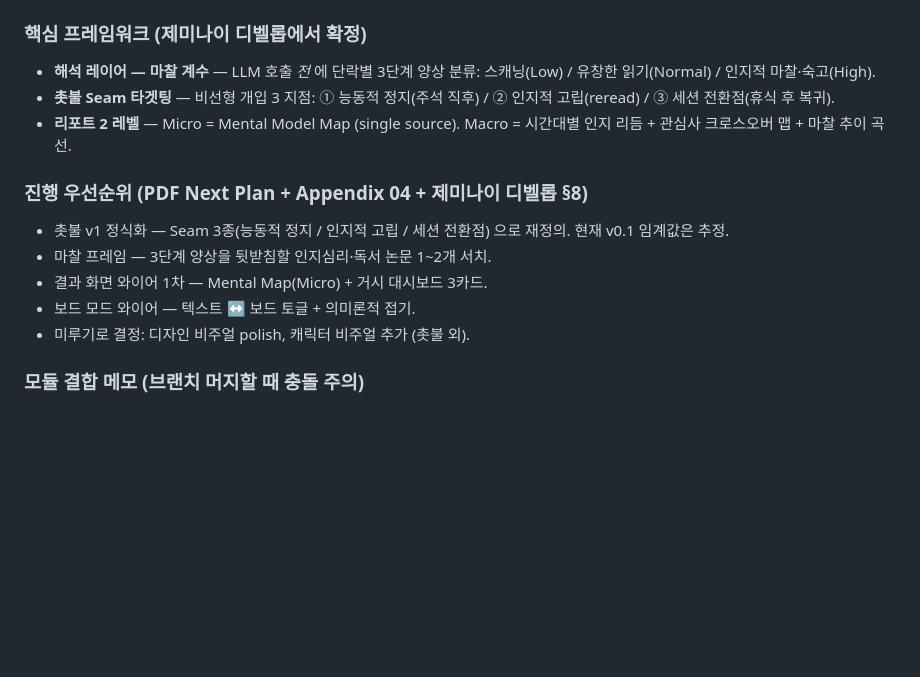
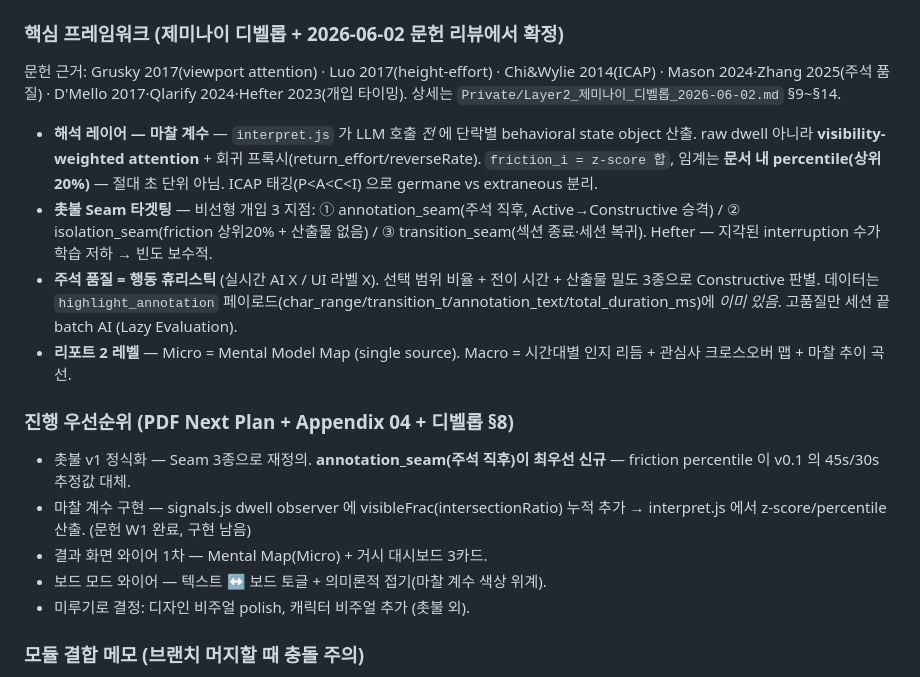
Before and after one commit to JeongYeju/Layer2, a Markdown page: CLAUDE.md, the part around the change. GitHub-like rendering; blank space fills up the shorter version.

```diff
--- a/CLAUDE.md
+++ b/CLAUDE.md
@@ -45,16 +45,18 @@
   - `Private/Layer2_제미나이_디벨롭_2026-06-02.md` — 페르소나 가설 + 5 레이어(수집/해석/뷰어/개입/리포트) 정렬
   - 발표 슬라이드: `~/Desktop/wrks/한예종/26-1/인터랙션디자인융합/Layer 2 class/Layer 2 0602.pdf`
 
-### 핵심 프레임워크 (제미나이 디벨롭에서 확정)
-- **해석 레이어 — 마찰 계수** — LLM 호출 *전* 에 단락별 3단계 양상 분류: 스캐닝(Low) / 유창한 읽기(Normal) / 인지적 마찰·숙고(High).
-- **촛불 Seam 타겟팅** — 비선형 개입 3 지점: ① 능동적 정지(주석 직후) / ② 인지적 고립(reread) / ③ 세션 전환점(휴식 후 복귀).
+### 핵심 프레임워크 (제미나이 디벨롭 + 2026-06-02 문헌 리뷰에서 확정)
+문헌 근거: Grusky 2017(viewport attention) · Luo 2017(height-effort) · Chi&Wylie 2014(ICAP) · Mason 2024·Zhang 2025(주석 품질) · D'Mello 2017·Qlarify 2024·Hefter 2023(개입 타이밍). 상세는 `Private/Layer2_제미나이_디벨롭_2026-06-02.md` §9~§14.
+- **해석 레이어 — 마찰 계수** — `interpret.js` 가 LLM 호출 *전* 에 단락별 behavioral state object 산출. raw dwell 아니라 **visibility-weighted attention** + 회귀 프록시(return_effort/reverseRate). `friction_i = z-score 합`, 임계는 **문서 내 percentile(상위 20%)** — 절대 초 단위 아님. ICAP 태깅(P<A<C<I) 으로 germane vs extraneous 분리.
+- **촛불 Seam 타겟팅** — 비선형 개입 3 지점: ① annotation_seam(주석 직후, Active→Constructive 승격) / ② isolation_seam(friction 상위20% + 산출물 없음) / ③ transition_seam(섹션 종료·세션 복귀). Hefter — 지각된 interruption 수가 학습 저하 → 빈도 보수적.
+- **주석 품질 = 행동 휴리스틱** (실시간 AI X / UI 라벨 X). 선택 범위 비율 + 전이 시간 + 산출물 밀도 3종으로 Constructive 판별. 데이터는 `highlight_annotation` 페이로드(char_range/transition_t/annotation_text/total_duration_ms)에 *이미 있음*. 고품질만 세션 끝 batch AI (Lazy Evaluation).
 - **리포트 2 레벨** — Micro = Mental Model Map (single source). Macro = 시간대별 인지 리듬 + 관심사 크로스오버 맵 + 마찰 추이 곡선.
 
-### 진행 우선순위 (PDF Next Plan + Appendix 04 + 제미나이 디벨롭 §8)
-- 촛불 v1 정식화 — Seam 3종(능동적 정지 / 인지적 고립 / 세션 전환점) 으로 재정의. 현재 v0.1 임계값은 추정.
-- 마찰 프레임 — 3단계 양상을 뒷받침할 인지심리·독서 논문 1~2개 서치.
+### 진행 우선순위 (PDF Next Plan + Appendix 04 + 디벨롭 §8)
+- 촛불 v1 정식화 — Seam 3종으로 재정의. **annotation_seam(주석 직후)이 최우선 신규** — friction percentile 이 v0.1 의 45s/30s 추정값 대체.
+- 마찰 계수 구현 — signals.js dwell observer 에 visibleFrac(intersectionRatio) 누적 추가 → interpret.js 에서 z-score/percentile 산출. (문헌 W1 완료, 구현 남음)
 - 결과 화면 와이어 1차 — Mental Map(Micro) + 거시 대시보드 3카드.
-- 보드 모드 와이어 — 텍스트 ↔ 보드 토글 + 의미론적 접기.
+- 보드 모드 와이어 — 텍스트 ↔ 보드 토글 + 의미론적 접기(마찰 계수 색상 위계).
 - 미루기로 결정: 디자인 비주얼 polish, 캐릭터 비주얼 추가 (촛불 외).
 
 ### 모듈 결합 메모 (브랜치 머지할 때 충돌 주의)
```
Also changed, not shown: TODO.md (+34 -14 lines).
